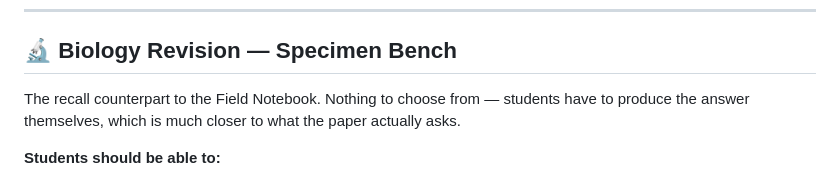
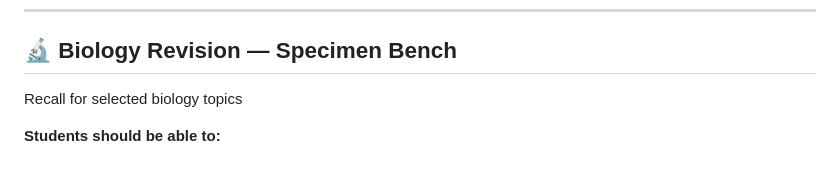
Before and after one commit to katan42/science_simulations, a Markdown page: README.md, the part around the change. GitHub-like rendering.

Commit message:
Revise Biology Revision description
Updated the description for the Biology Revision section.

```diff
--- a/README.md
+++ b/README.md
@@ -41,7 +41,7 @@ Reactions of metals with water, steam and dilute acid, plus displacement — wor
 
 ## 🔬 Biology Revision — Specimen Bench
 
-The recall counterpart to the Field Notebook. Nothing to choose from — students have to produce the answer themselves, which is much closer to what the paper actually asks.
+Recall for selected biology topics
 
 **Students should be able to:**
 
```
